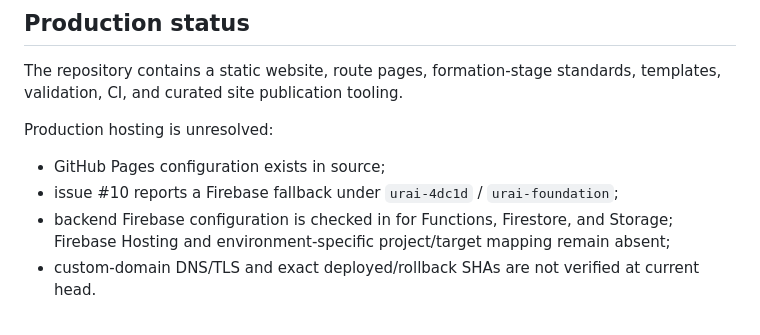
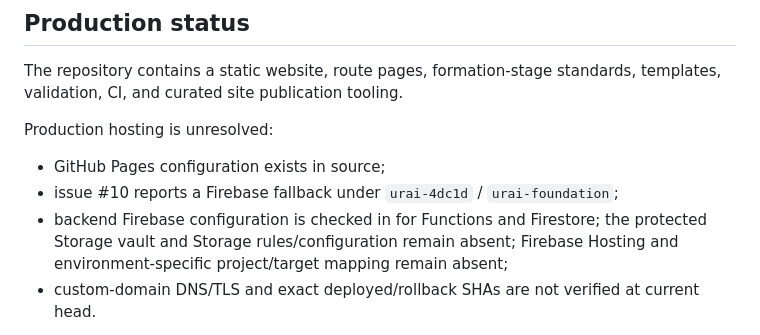
Before and after one commit to LifeLoggerAI/urai-foundation, a Markdown page: docs/system-of-systems-integration.md, the part around the change. Rendered like a GitHub page.

Commit message:
docs(staff): correct checked-in Storage status

```diff
--- a/docs/system-of-systems-integration.md
+++ b/docs/system-of-systems-integration.md
@@ -25,7 +25,7 @@ Production hosting is unresolved:
 
 - GitHub Pages configuration exists in source;
 - issue #10 reports a Firebase fallback under `urai-4dc1d` / `urai-foundation`;
-- backend Firebase configuration is checked in for Functions, Firestore, and Storage; Firebase Hosting and environment-specific project/target mapping remain absent;
+- backend Firebase configuration is checked in for Functions and Firestore; the protected Storage vault and Storage rules/configuration remain absent; Firebase Hosting and environment-specific project/target mapping remain absent;
 - custom-domain DNS/TLS and exact deployed/rollback SHAs are not verified at current head.
 
 Do not describe the custom-domain integration as live/verified until the release gate in `PRODUCTION_STATUS.md` passes.
```
